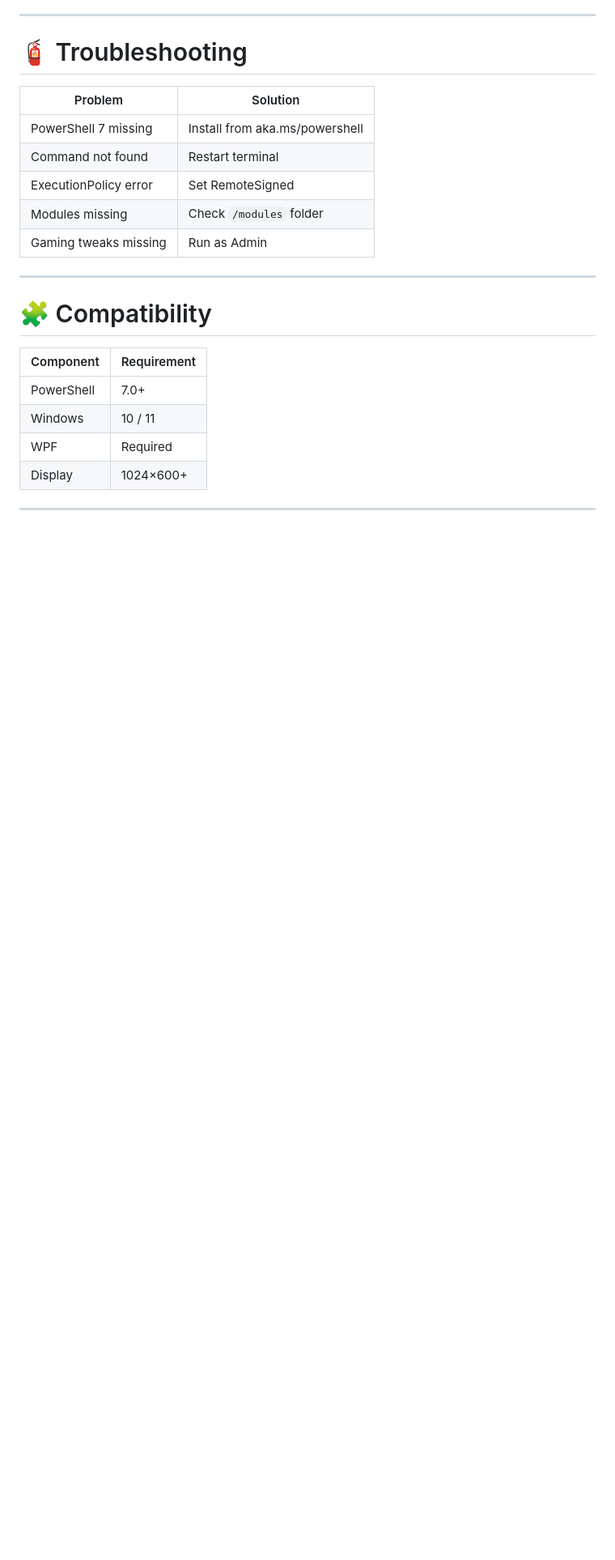
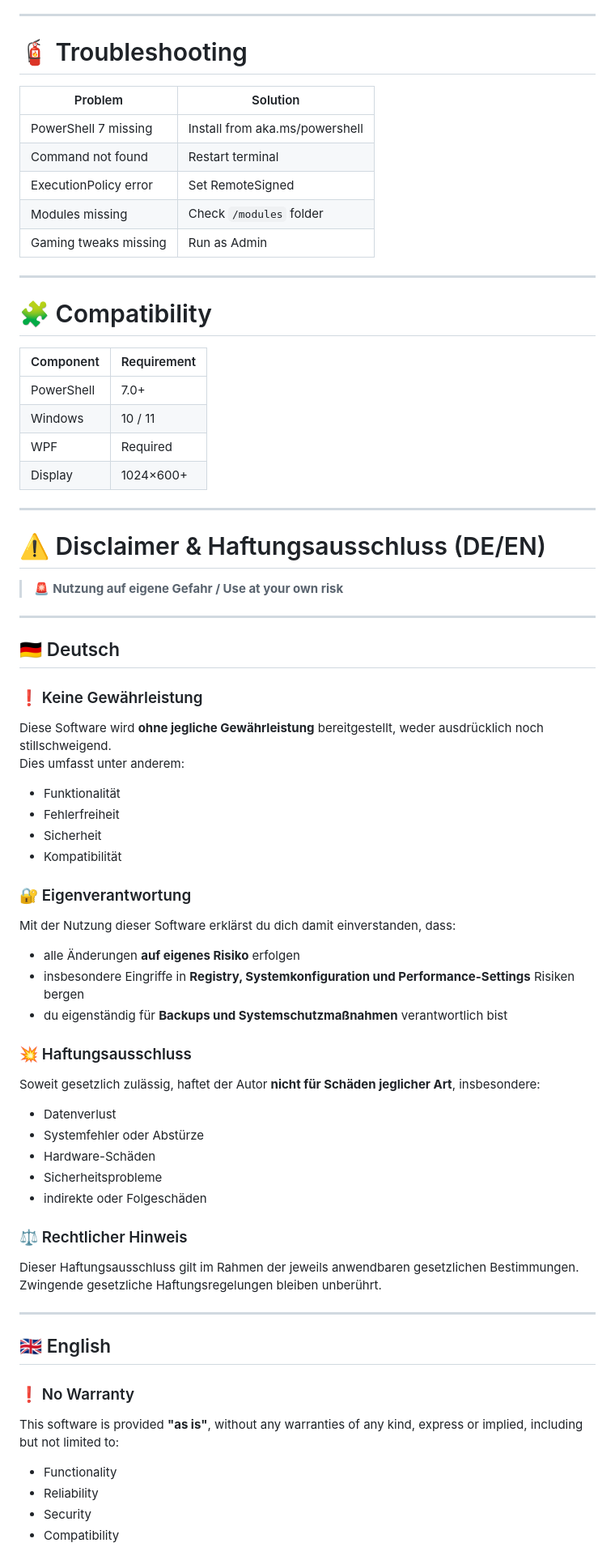
Before and after one commit to ReAlNoMo/PowerToolsSuite_Win, a Markdown page: README.md, the part around one of its changes. Shown at 81% size. GitHub-like rendering; blank space fills up the shorter version.

```diff
--- a/README.md
+++ b/README.md
@@ -320,4 +320,51 @@ Register-PowerToolsModule `
 | WPF | Required |
 | Display | 1024×600+ |
 
+
 ---
+
+# ⚠️ Disclaimer & Haftungsausschluss (DE/EN)
+
+> 🚨 **Nutzung auf eigene Gefahr / Use at your own risk**
+
+---
+
+## 🇩🇪 Deutsch
+
+### ❗ Keine Gewährleistung
+Diese Software wird **ohne jegliche Gewährleistung** bereitgestellt, weder ausdrücklich noch stillschweigend.
+Dies umfasst unter anderem:
+- Funktionalität
+- Fehlerfreiheit
+- Sicherheit
+- Kompatibilität
+
+### 🔐 Eigenverantwortung
+Mit der Nutzung dieser Software erklärst du dich damit einverstanden, dass:
+- alle Änderungen **auf eigenes Risiko** erfolgen
+- insbesondere Eingriffe in **Registry, Systemkonfiguration und Performance-Settings** Risiken bergen
+- du eigenständig für **Backups und Systemschutzmaßnahmen** verantwortlich bist
+
+### 💥 Haftungsausschluss
+Soweit gesetzlich zulässig, haftet der Autor **nicht für Schäden jeglicher Art**, insbesondere:
+- Datenverlust
+- Systemfehler oder Abstürze
+- Hardware-Schäden
+- Sicherheitsprobleme
+- indirekte oder Folgeschäden
+
+### ⚖️ Rechtlicher Hinweis
+Dieser Haftungsausschluss gilt im Rahmen der jeweils anwendbaren gesetzlichen Bestimmungen.
+Zwingende gesetzliche Haftungsregelungen bleiben unberührt.
+
+---
+
+## 🇬🇧 English
+
+### ❗ No Warranty
+This software is provided **"as is"**, without any warranties of any kind, express or implied, including but not limited to:
+- Functionality
+- Reliability
+- Security
+- Compatibility
+
```
Also changed, not shown: other parts of README.md (+23 -0 lines).
